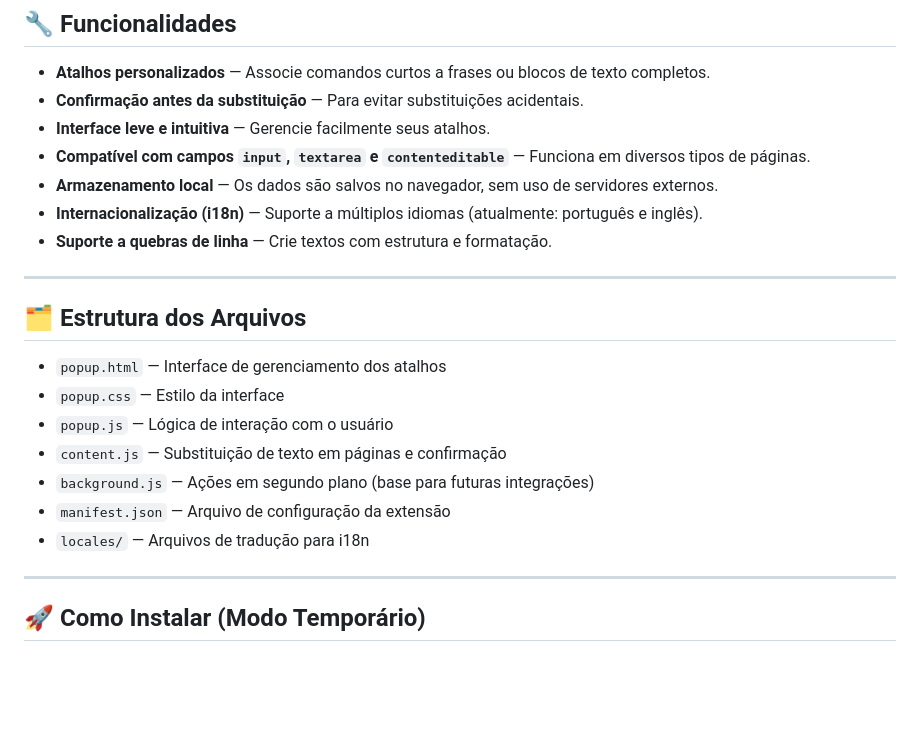
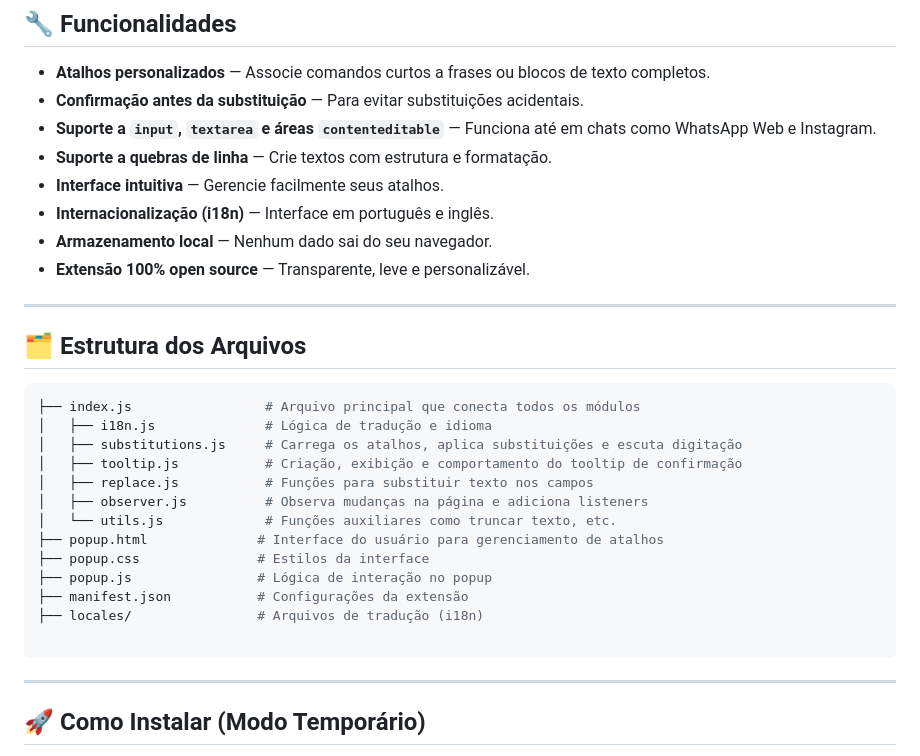
Before and after one commit to higorcamelo/sprint-script-firefox, a Markdown page: README.md, the part around the change. Rendered like a GitHub page; blank space fills up the shorter version.

````diff
--- a/README.md
+++ b/README.md
@@ -21,25 +21,34 @@ ScriptSprint é ideal para quem trabalha com preenchimento de formulários, supo
 
 - **Atalhos personalizados** — Associe comandos curtos a frases ou blocos de texto completos.
 - **Confirmação antes da substituição** — Para evitar substituições acidentais.
-- **Interface leve e intuitiva** — Gerencie facilmente seus atalhos.
-- **Compatível com campos `input`, `textarea` e `contenteditable`** — Funciona em diversos tipos de páginas.
-- **Armazenamento local** — Os dados são salvos no navegador, sem uso de servidores externos.
-- **Internacionalização (i18n)** — Suporte a múltiplos idiomas (atualmente: português e inglês).
+- **Suporte a `input`, `textarea` e áreas `contenteditable`** — Funciona até em chats como WhatsApp Web e Instagram.
 - **Suporte a quebras de linha** — Crie textos com estrutura e formatação.
+- **Interface intuitiva** — Gerencie facilmente seus atalhos.
+- **Internacionalização (i18n)** — Interface em português e inglês.
+- **Armazenamento local** — Nenhum dado sai do seu navegador.
+- **Extensão 100% open source** — Transparente, leve e personalizável.
 
 ---
 
 ## 🗂 Estrutura dos Arquivos
 
-- `popup.html` — Interface de gerenciamento dos atalhos
-- `popup.css` — Estilo da interface
-- `popup.js` — Lógica de interação com o usuário
-- `content.js` — Substituição de texto em páginas e confirmação
-- `background.js` — Ações em segundo plano (base para futuras integrações)
-- `manifest.json` — Arquivo de configuração da extensão
-- `locales/` — Arquivos de tradução para i18n
+```bash
+├── index.js                 # Arquivo principal que conecta todos os módulos
+│   ├── i18n.js              # Lógica de tradução e idioma
+│   ├── substitutions.js     # Carrega os atalhos, aplica substituições e escuta digitação
+│   ├── tooltip.js           # Criação, exibição e comportamento do tooltip de confirmação
+│   ├── replace.js           # Funções para substituir texto nos campos
+│   ├── observer.js          # Observa mudanças na página e adiciona listeners
+│   └── utils.js             # Funções auxiliares como truncar texto, etc.
+├── popup.html              # Interface do usuário para gerenciamento de atalhos
+├── popup.css               # Estilos da interface
+├── popup.js                # Lógica de interação no popup
+├── manifest.json           # Configurações da extensão
+├── locales/                # Arquivos de tradução (i18n)
 
+```
 ---
+
 
 ## 🚀 Como Instalar (Modo Temporário)
 
````
